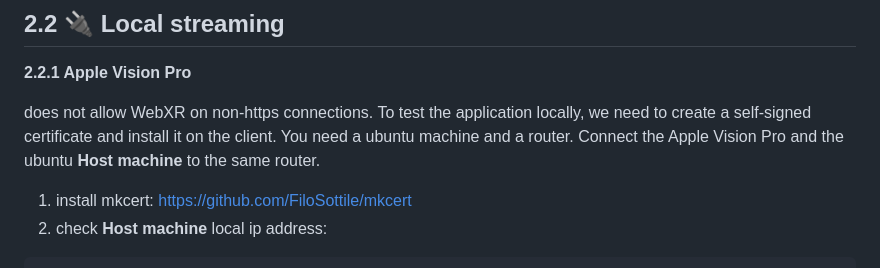
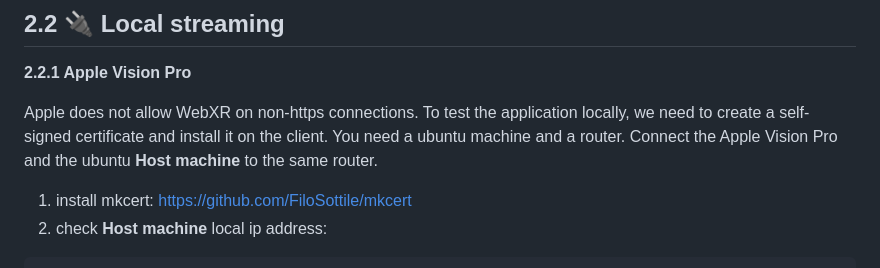
Before and after one commit to unitreerobotics/avp_teleoperate, a Markdown page: README.md, the part around one of its changes. Drawn GitHub-style.

```diff
--- a/README.md
+++ b/README.md
@@ -151,7 +151,7 @@ In the Ubuntu system's `~/.bashrc` file, the default configuration is: `PS1='${d
 
 **2.2.1 Apple Vision Pro**
 
-does not allow WebXR on non-https connections. To test the application locally, we need to create a self-signed certificate and install it on the client. You need a ubuntu machine and a router. Connect the Apple Vision Pro and the ubuntu **Host machine** to the same router.
+Apple does not allow WebXR on non-https connections. To test the application locally, we need to create a self-signed certificate and install it on the client. You need a ubuntu machine and a router. Connect the Apple Vision Pro and the ubuntu **Host machine** to the same router.
 
 1. install mkcert: https://github.com/FiloSottile/mkcert
 2. check **Host machine** local ip address:
```
Also changed, not shown: other parts of README.md (+3 -3 lines), README_ja-JP.md (+2 -2 lines), README_zh-CN.md (+4 -4 lines).
